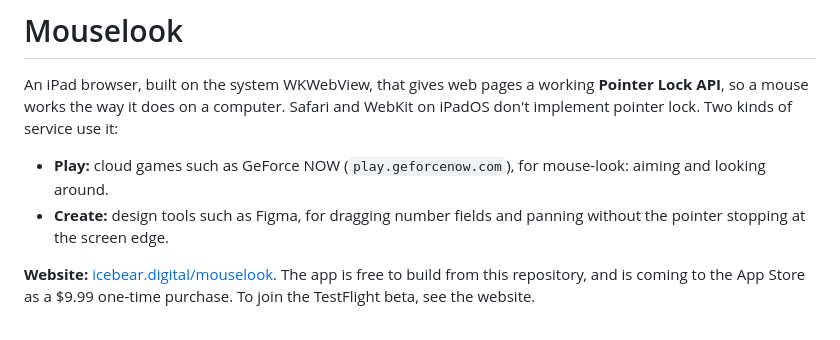
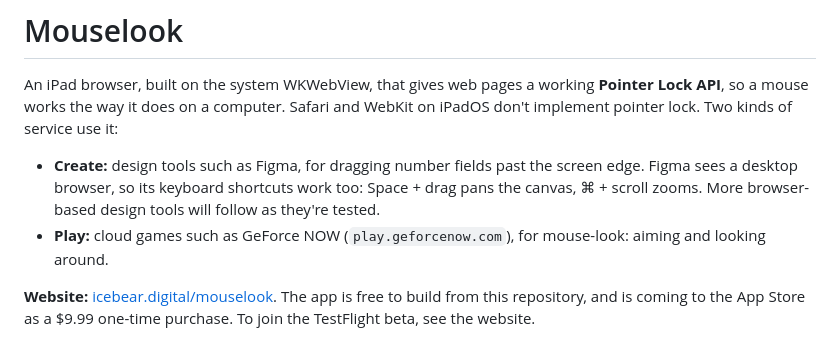
Before and after one commit to mattonik/mouselook, a Markdown page: README.md, the part around the change. Rendered like a GitHub page.

Commit message:
README: lead with Create, mention Figma's keyboard shortcuts
Co-Authored-By: Claude Opus 5.5 <noreply@anthropic.com>
Claude-Session: https://claude.ai/code/session_01W5tzx8GXgMz9DMzc5BF4ND

```diff
--- a/README.md
+++ b/README.md
@@ -4,10 +4,12 @@ An iPad browser, built on the system WKWebView, that gives web pages a working
 **Pointer Lock API**, so a mouse works the way it does on a computer. Safari and
 WebKit on iPadOS don't implement pointer lock. Two kinds of service use it:
 
+- **Create:** design tools such as Figma, for dragging number fields past the
+  screen edge. Figma sees a desktop browser, so its keyboard shortcuts work
+  too: Space + drag pans the canvas, ⌘ + scroll zooms. More browser-based
+  design tools will follow as they're tested.
 - **Play:** cloud games such as GeForce NOW (`play.geforcenow.com`), for
   mouse-look: aiming and looking around.
-- **Create:** design tools such as Figma, for dragging number fields and
-  panning without the pointer stopping at the screen edge.
 
 **Website:** [icebear.digital/mouselook](https://icebear.digital/mouselook).
 The app is free to build from this repository, and is coming to the App Store
```
